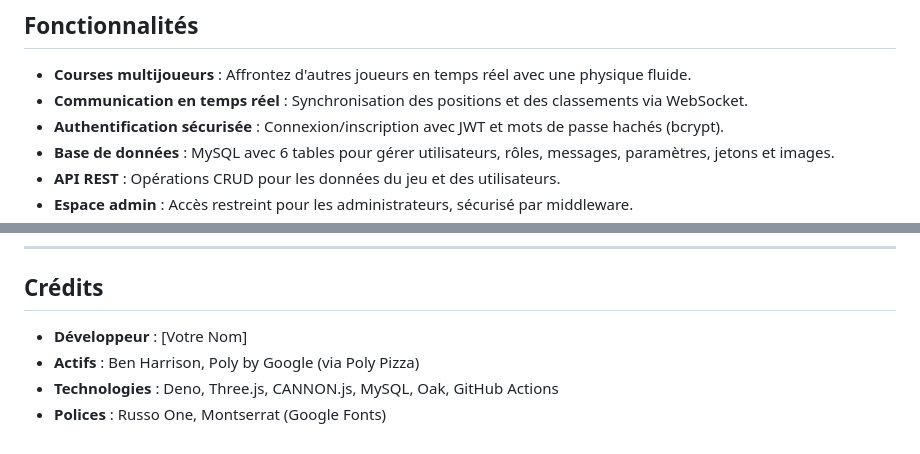
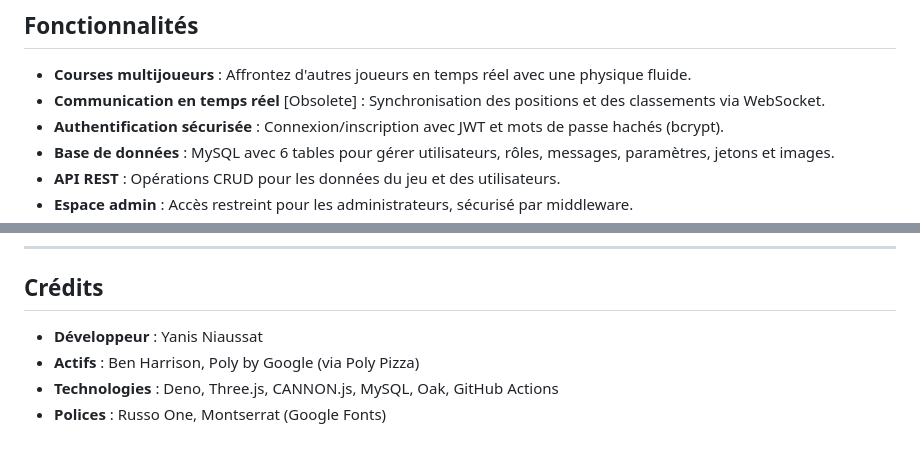
Before and after one commit to yaya1541/projet_web_24-25, a Markdown page: README.md, 2 parts joined by grey strips. Rendered like a GitHub page.

Commit message:
docs : Update README.md

```diff
--- a/README.md
+++ b/README.md
@@ -27,7 +27,7 @@ KartFever est un jeu de course multijoueur où les joueurs s'affrontent en temps
 ## Fonctionnalités
 
 - **Courses multijoueurs** : Affrontez d'autres joueurs en temps réel avec une physique fluide.
-- **Communication en temps réel** : Synchronisation des positions et des classements via WebSocket.
+- **Communication en temps réel** [Obsolete] : Synchronisation des positions et des classements via WebSocket.
 - **Authentification sécurisée** : Connexion/inscription avec JWT et mots de passe hachés (bcrypt).
 - **Base de données** : MySQL avec 6 tables pour gérer utilisateurs, rôles, messages, paramètres, jetons et images.
 - **API REST** : Opérations CRUD pour les données du jeu et des utilisateurs.
@@ -122,7 +122,7 @@ Les modèles de karts sont sous licence CC-BY :
 
 ## Crédits
 
-- **Développeur** : [Votre Nom]
+- **Développeur** : Yanis Niaussat
 - **Actifs** : Ben Harrison, Poly by Google (via Poly Pizza)
 - **Technologies** : Deno, Three.js, CANNON.js, MySQL, Oak, GitHub Actions
 - **Polices** : Russo One, Montserrat (Google Fonts)
```
